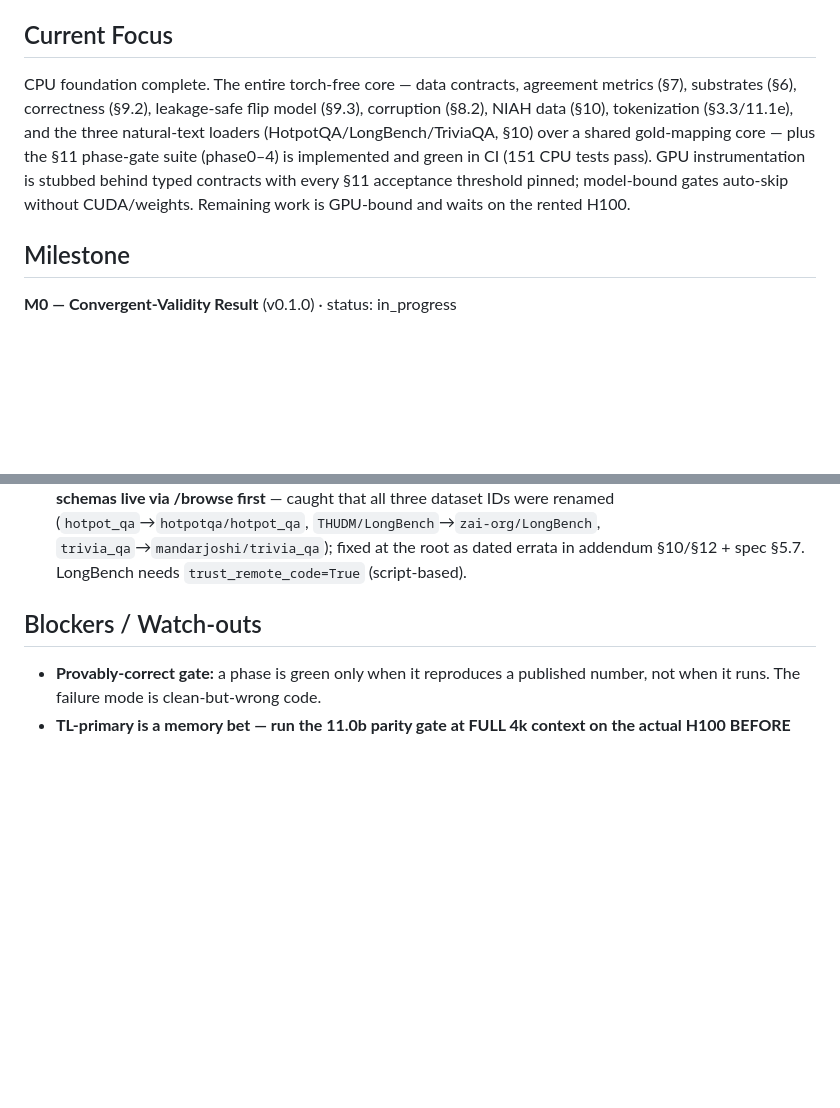
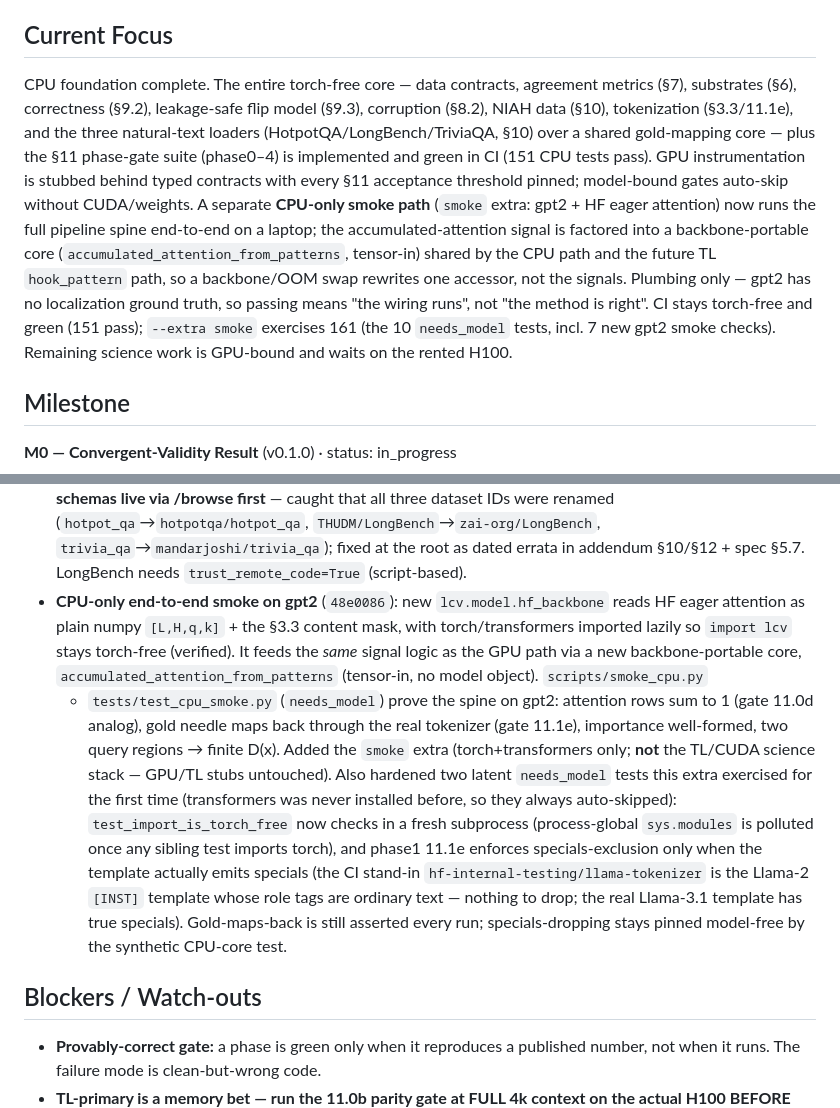
Before and after one commit to grewalsk/localization, a Markdown page: .paul/STATE.md, 2 parts joined by grey strips. Drawn GitHub-style; blank space fills up the shorter version.

Commit message:
docs(state): CPU-only gpt2 smoke runs the spine end-to-end (CI 151 green, smoke extra 161)
Co-Authored-By: Claude Opus 4.7 <noreply@anthropic.com>

```diff
--- a/.paul/STATE.md
+++ b/.paul/STATE.md
@@ -4,7 +4,7 @@
 A training-free, per-instance signal — cross-method disagreement `D(x)` — that flags which inputs an aggressive KV-compression method will break, grounded in a causal oracle so the result is more than "the tools are noisy."
 
 ## Current Focus
-CPU foundation complete. The entire torch-free core — data contracts, agreement metrics (§7), substrates (§6), correctness (§9.2), leakage-safe flip model (§9.3), corruption (§8.2), NIAH data (§10), tokenization (§3.3/11.1e), and the three natural-text loaders (HotpotQA/LongBench/TriviaQA, §10) over a shared gold-mapping core — plus the §11 phase-gate suite (phase0–4) is implemented and green in CI (151 CPU tests pass). GPU instrumentation is stubbed behind typed contracts with every §11 acceptance threshold pinned; model-bound gates auto-skip without CUDA/weights. Remaining work is GPU-bound and waits on the rented H100.
+CPU foundation complete. The entire torch-free core — data contracts, agreement metrics (§7), substrates (§6), correctness (§9.2), leakage-safe flip model (§9.3), corruption (§8.2), NIAH data (§10), tokenization (§3.3/11.1e), and the three natural-text loaders (HotpotQA/LongBench/TriviaQA, §10) over a shared gold-mapping core — plus the §11 phase-gate suite (phase0–4) is implemented and green in CI (151 CPU tests pass). GPU instrumentation is stubbed behind typed contracts with every §11 acceptance threshold pinned; model-bound gates auto-skip without CUDA/weights. A separate **CPU-only smoke path** (`smoke` extra: gpt2 + HF eager attention) now runs the full pipeline spine end-to-end on a laptop; the accumulated-attention signal is factored into a backbone-portable core (`accumulated_attention_from_patterns`, tensor-in) shared by the CPU path and the future TL `hook_pattern` path, so a backbone/OOM swap rewrites one accessor, not the signals. Plumbing only — gpt2 has no localization ground truth, so passing means "the wiring runs", not "the method is right". CI stays torch-free and green (151 pass); `--extra smoke` exercises 161 (the 10 `needs_model` tests, incl. 7 new gpt2 smoke checks). Remaining science work is GPU-bound and waits on the rented H100.
 
 ## Milestone
 **M0 — Convergent-Validity Result** (v0.1.0) · status: in_progress
@@ -41,6 +41,24 @@ PLAN → BUILD → groom → human checkpoint (per §13) → next phase.
   renamed (`hotpot_qa`→`hotpotqa/hotpot_qa`, `THUDM/LongBench`→`zai-org/LongBench`,
   `trivia_qa`→`mandarjoshi/trivia_qa`); fixed at the root as dated errata in addendum
   §10/§12 + spec §5.7. LongBench needs `trust_remote_code=True` (script-based).
+- **CPU-only end-to-end smoke on gpt2** (`48e0086`): new `lcv.model.hf_backbone`
+  reads HF eager attention as plain numpy `[L,H,q,k]` + the §3.3 content mask, with
+  torch/transformers imported lazily so `import lcv` stays torch-free (verified). It
+  feeds the *same* signal logic as the GPU path via a new backbone-portable core,
+  `accumulated_attention_from_patterns` (tensor-in, no model object). `scripts/smoke_cpu.py`
+  + `tests/test_cpu_smoke.py` (`needs_model`) prove the spine on gpt2: attention rows
+  sum to 1 (gate 11.0d analog), gold needle maps back through the real tokenizer (gate
+  11.1e), importance well-formed, two query regions → finite D(x). Added the `smoke`
+  extra (torch+transformers only; **not** the TL/CUDA science stack — GPU/TL stubs
+  untouched). Also hardened two latent `needs_model` tests this extra exercised for the
+  first time (transformers was never installed before, so they always auto-skipped):
+  `test_import_is_torch_free` now checks in a fresh subprocess (process-global
+  `sys.modules` is polluted once any sibling test imports torch), and phase1 11.1e
+  enforces specials-exclusion only when the template actually emits specials (the CI
+  stand-in `hf-internal-testing/llama-tokenizer` is the Llama-2 `[INST]` template whose
+  role tags are ordinary text — nothing to drop; the real Llama-3.1 template has true
+  specials). Gold-maps-back is still asserted every run; specials-dropping stays pinned
+  model-free by the synthetic CPU-core test.
 
 ## Blockers / Watch-outs
 - **Provably-correct gate:** a phase is green only when it reproduces a published number, not when it runs. The failure mode is clean-but-wrong code.
```
Also changed, not shown: other parts of .paul/STATE.md (+1 -1 lines).
